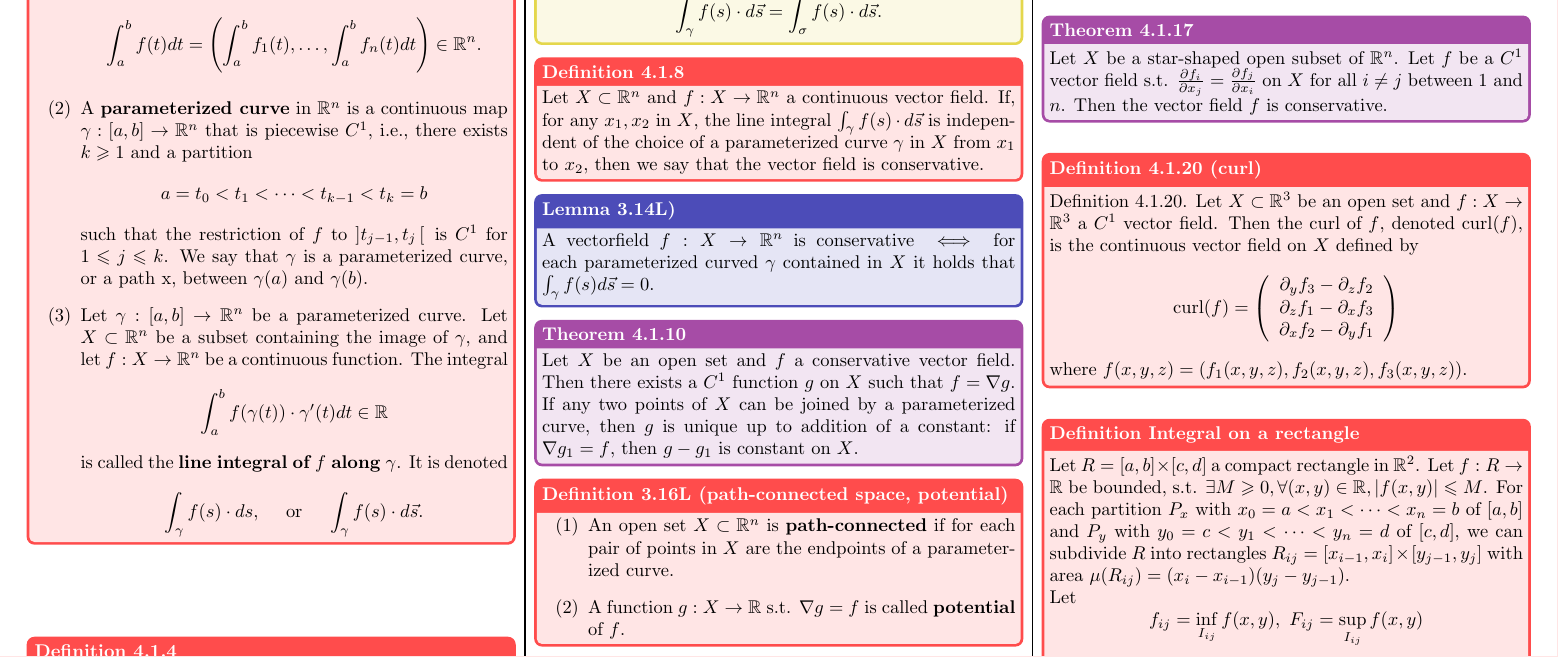
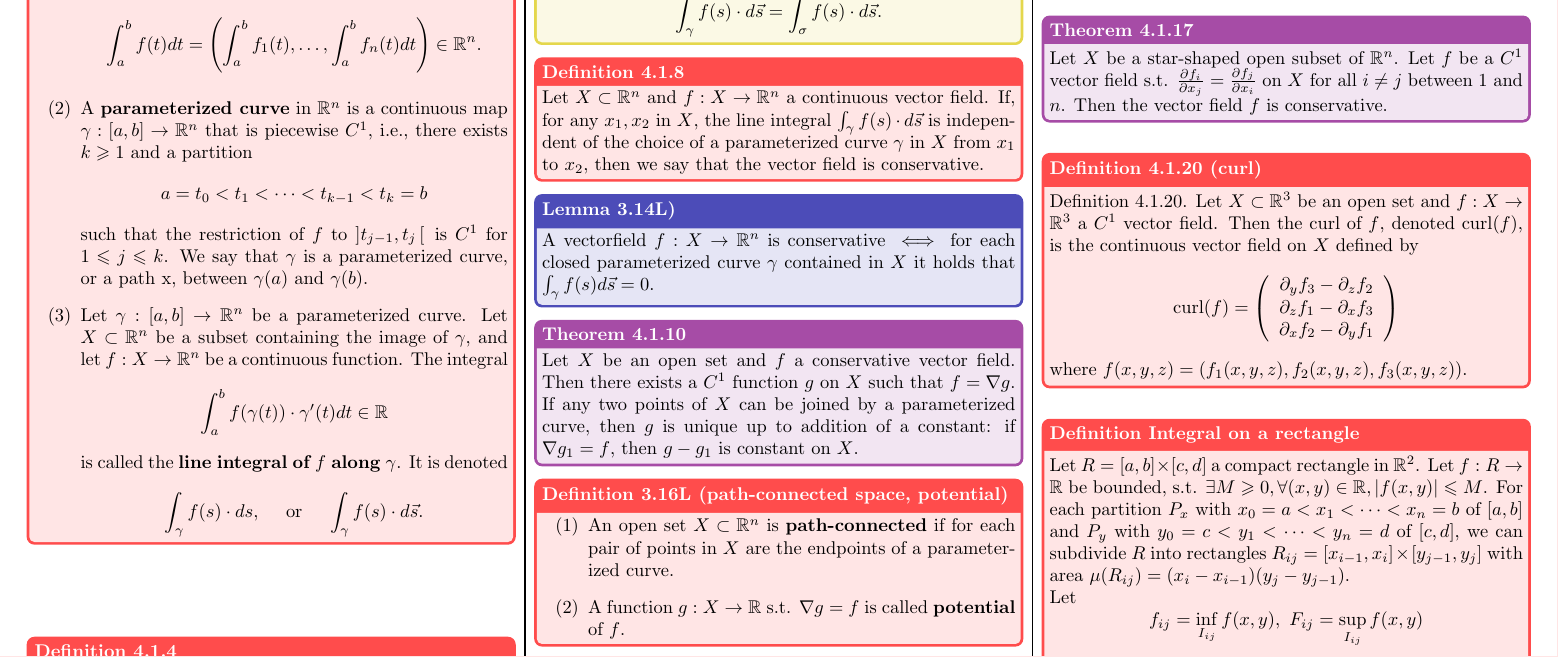
Before and after one commit to plaf2000/analysis-II-cheatsheet, a LaTeX document (plaffranchi_cheatsheet.tex, which reads 4_integration_Rn.tex): part of page 6 of 8, cut so that both start at the same text. Compiled offline with pdfLaTeX.

Commit message:
Lemma L3.14 corrected.

```diff
--- a/4_integration_Rn.tex
+++ b/4_integration_Rn.tex
@@ -41,7 +41,7 @@
 }
 
 \lemma{3.14L)}{
-    A vectorfield $f:X\to \Rn$ is conservative $\iff$ for each parameterized curved $\gamma$ contained in $X$ it holds that $\int_\gamma f(s)d\vec{s}=0$.
+    A vectorfield $f:X\to \Rn$ is conservative $\iff$ for each closed parameterized curve $\gamma$ contained in $X$ it holds that $\int_\gamma f(s)d\vec{s}=0$.
 }
 
 \theorem{4.1.10}{
```
Also changed, not shown: plaffranchi_cheatsheet.pdf.
